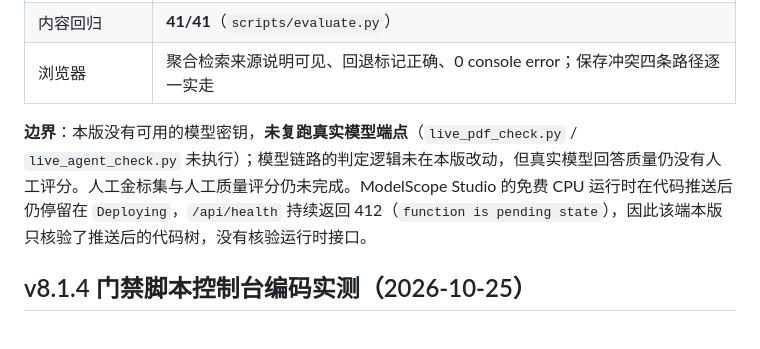
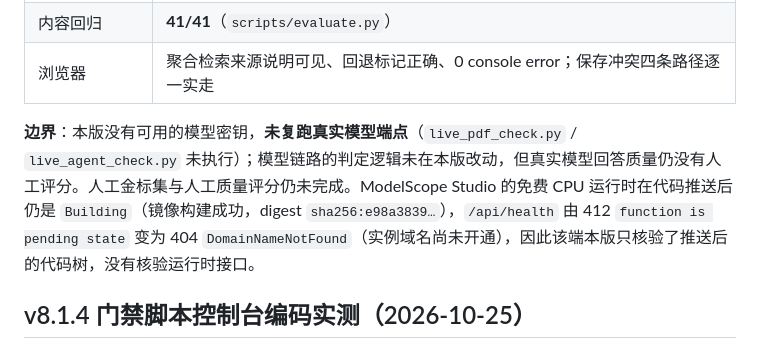
Before and after one commit to shenliuyu18/paperpilot-agent, a Markdown page: paperpilot/docs/真机能力报告.md, the part around the change. Rendered like a GitHub page.

```diff
--- a/paperpilot/docs/真机能力报告.md
+++ b/paperpilot/docs/真机能力报告.md
@@ -238,7 +238,7 @@ ModelScope 镜像新增 XeLaTeX/ctex/Noto CJK 层（fontset=ubuntu）（`modelsc
 | 内容回归 | **41/41**（`scripts/evaluate.py`） |
 | 浏览器 | 聚合检索来源说明可见、回退标记正确、0 console error；保存冲突四条路径逐一实走 |
 
-**边界**：本版没有可用的模型密钥，**未复跑真实模型端点**（`live_pdf_check.py` / `live_agent_check.py` 未执行）；模型链路的判定逻辑未在本版改动，但真实模型回答质量仍没有人工评分。人工金标集与人工质量评分仍未完成。ModelScope Studio 的免费 CPU 运行时在代码推送后仍停留在 `Deploying`，`/api/health` 持续返回 412（`function is pending state`），因此该端本版只核验了推送后的代码树，没有核验运行时接口。
+**边界**：本版没有可用的模型密钥，**未复跑真实模型端点**（`live_pdf_check.py` / `live_agent_check.py` 未执行）；模型链路的判定逻辑未在本版改动，但真实模型回答质量仍没有人工评分。人工金标集与人工质量评分仍未完成。ModelScope Studio 的免费 CPU 运行时在代码推送后仍是 `Building`（镜像构建成功，digest `sha256:e98a3839…`），`/api/health` 由 412 `function is pending state` 变为 404 `DomainNameNotFound`（实例域名尚未开通），因此该端本版只核验了推送后的代码树，没有核验运行时接口。
 
 ## v8.1.4 门禁脚本控制台编码实测（2026-10-25）
 
```
Also changed, not shown: paperpilot/docs/发布检查清单.md (+1 -1 lines).
